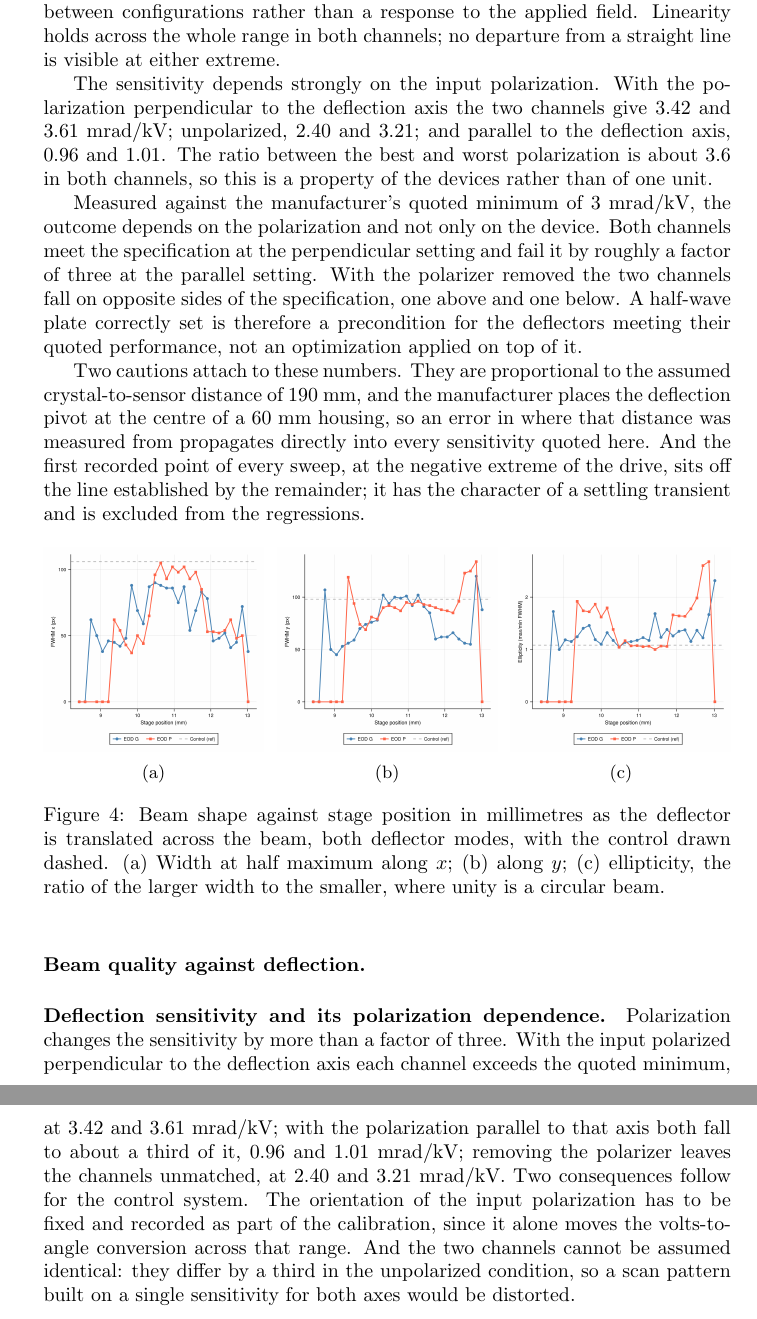
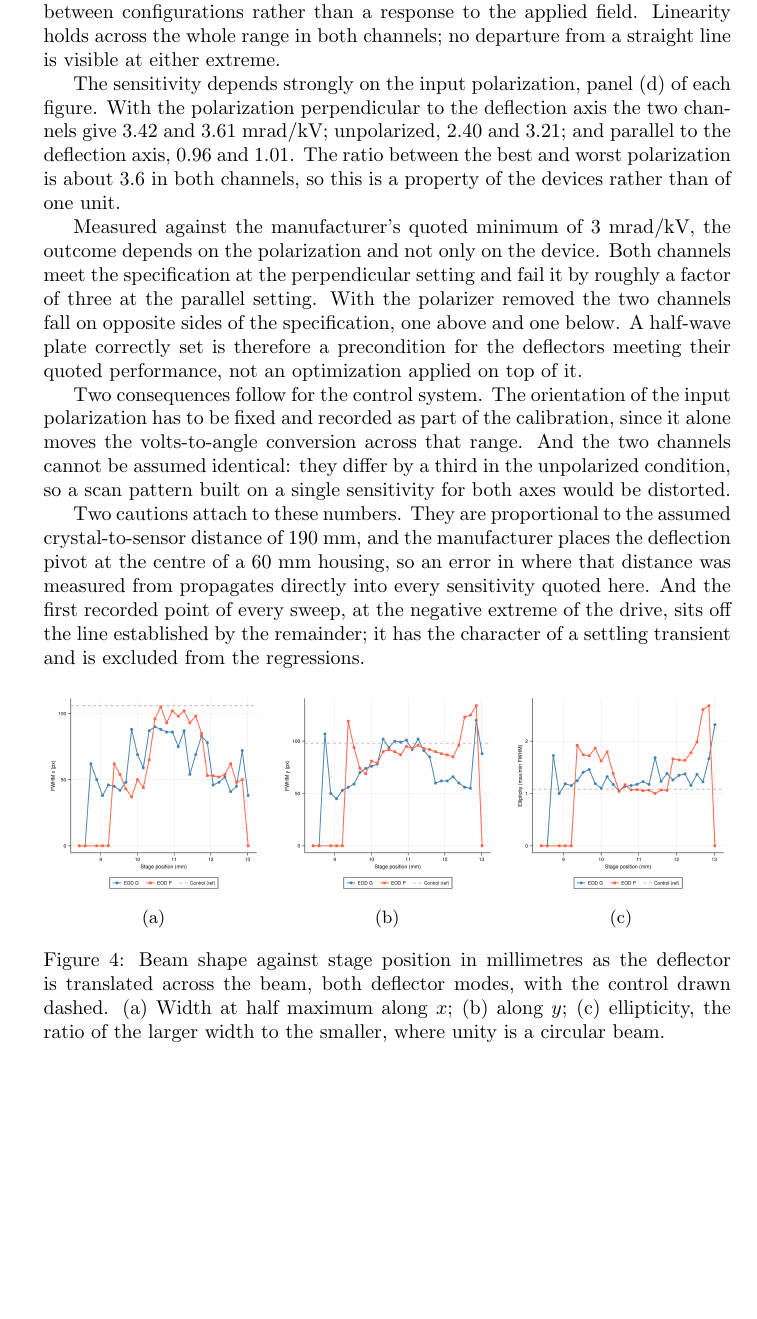
Before and after one commit to parzival1401/Honors-Physics, a LaTeX document (main.tex): two parts of pages 10 and 15 of 21 before the commit and part of page 10 of 20 after it, the two joined at a grey line, cut so that both start at the same text, the shorter picture padded with empty space. Compiled offline with pdfLaTeX.

Commit message:
Tidy the EOD section for review
Merge the polarization results that were written out twice, drop two empty
paragraph headings that printed above the figures, and give the EOD
subsections proper titles.

Co-Authored-By: Claude Opus 5.5 <noreply@anthropic.com>

```diff
--- a/main.tex
+++ b/main.tex
@@ -380,8 +380,9 @@ is flat with drive, so this is a fixed offset between configurations rather than
 the applied field. Linearity holds across the whole range in both channels; no departure from a
 straight line is visible at either extreme.
 
-The sensitivity depends strongly on the input polarization. With the polarization perpendicular
-to the deflection axis the two channels give 3.42 and 3.61~mrad/kV; unpolarized, 2.40 and 3.21;
+The sensitivity depends strongly on the input polarization, panel (d) of each figure. With the
+polarization perpendicular to the deflection axis the two channels give 3.42 and 3.61~mrad/kV;
+unpolarized, 2.40 and 3.21;
 and parallel to the deflection axis, 0.96 and 1.01. The ratio between the best and worst
 polarization is about 3.6 in both channels, so this is a property of the devices rather than of
 one unit.
@@ -392,6 +393,12 @@ perpendicular setting and fail it by roughly a factor of three at the parallel s
 polarizer removed the two channels fall on opposite sides of the specification, one above and one
 below. A half-wave plate correctly set is therefore a precondition for the deflectors meeting
 their quoted performance, not an optimization applied on top of it.
+
+Two consequences follow for the control system. The orientation of the input polarization has to
+be fixed and recorded as part of the calibration, since it alone moves the volts-to-angle
+conversion across that range. And the two channels cannot be assumed identical: they differ by a
+third in the unpolarized condition, so a scan pattern built on a single sensitivity for both axes
+would be distorted.
 
 Two cautions attach to these numbers. They are proportional to the assumed crystal-to-sensor
 distance of 190~mm, and the manufacturer places the deflection pivot at the centre of a 60~mm
@@ -458,8 +465,6 @@ transient and is excluded from the regressions.
     \label{fig:eod-beam-xcorr}
 \end{figure}
 
-\paragraph{Beam quality against deflection.}
-
 \begin{figure}[htbp]
     \centering
     \begin{subfigure}{0.48\textwidth}
@@ -492,8 +497,6 @@ transient and is excluded from the regressions.
     coincide for a true Gaussian.}
     \label{fig:eod-quality-voltage}
 \end{figure}
-
-\paragraph{Deflection sensitivity and its polarization dependence.}
 
 \begin{figure}[htbp]
     \centering
@@ -557,17 +560,7 @@ transient and is excluded from the regressions.
     \label{fig:eod-polarization-hva2}
 \end{figure}
 
-Polarization changes the sensitivity by more than a factor of three. With the input polarized
-perpendicular to the deflection axis each channel exceeds the quoted minimum, at 3.42 and
-3.61~mrad/kV; with the polarization parallel to that axis both fall to about a third of it, 0.96
-and 1.01~mrad/kV; removing the polarizer leaves the channels unmatched, at 2.40 and
-3.21~mrad/kV. Two consequences follow for the control system. The orientation of the input
-polarization has to be fixed and recorded as part of the calibration, since it alone moves the
-volts-to-angle conversion across that range. And the two channels cannot be assumed identical:
-they differ by a third in the unpolarized condition, so a scan pattern built on a single
-sensitivity for both axes would be distorted.
-
-\subsubsection{conclusion}
+\subsubsection{Conclusion}
 \begin{itemize}
     \item [TEXT] EOD beam quality: acceptable/degraded range, key limiting factor
     \item [TEXT] deflection linearity and agreement with manufacturer spec
```
Also changed, not shown: main.tex (14 more changed lines).
